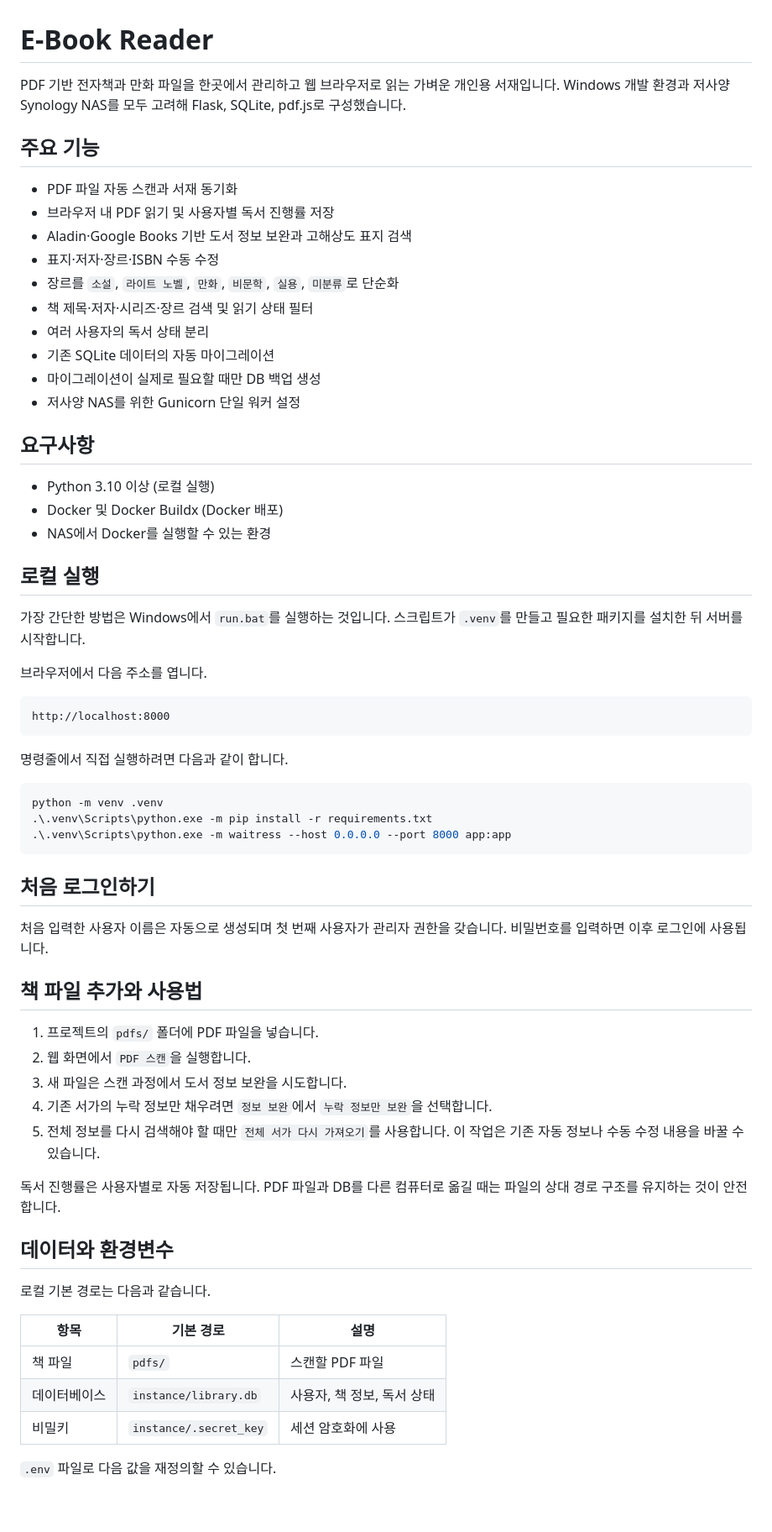
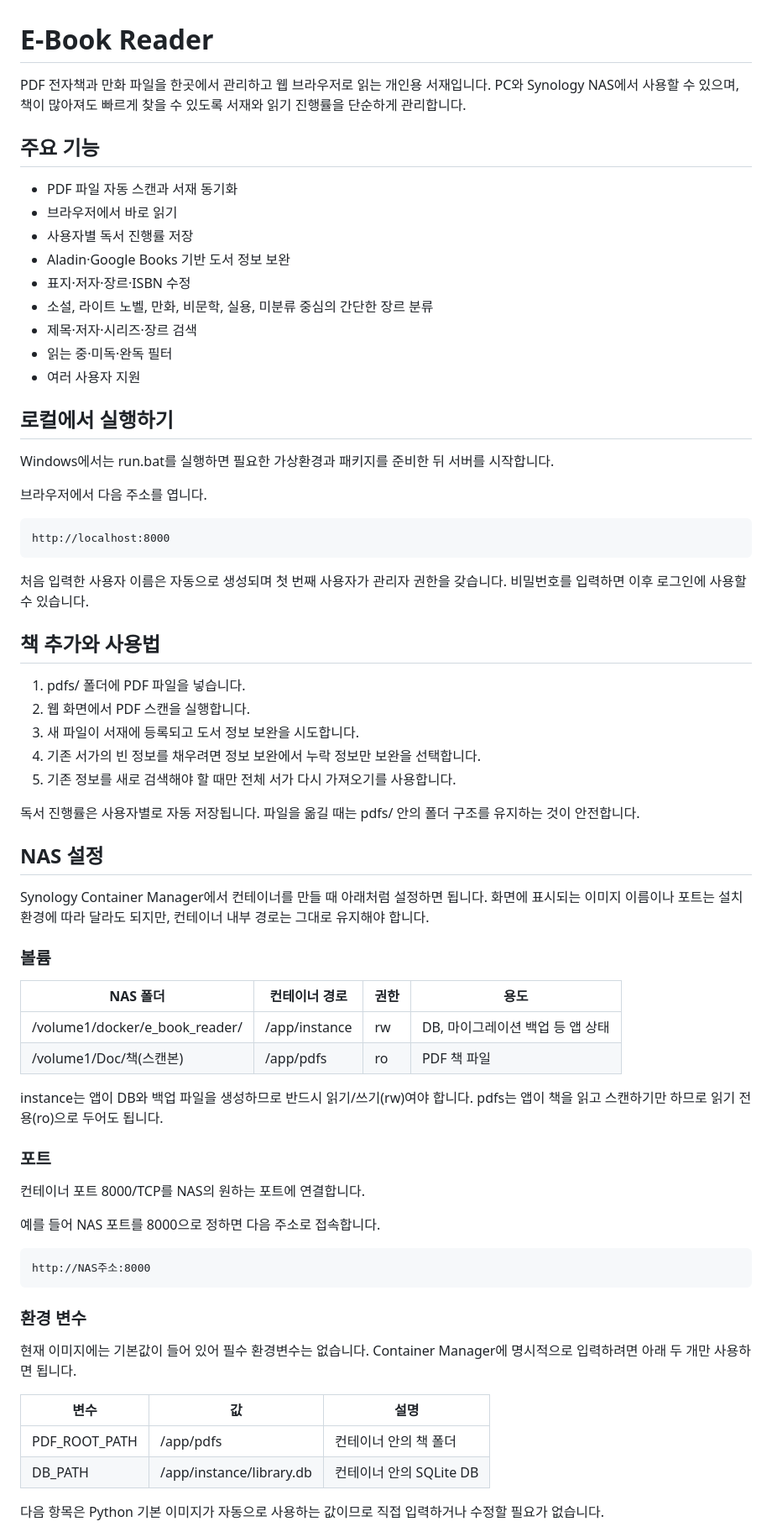
Before and after one commit to moonhole0512/pdf_e-bookReader, a Markdown page: README.md, the part around one of its changes. Shown at 84% size. Rendered like a GitHub page; blank space fills up the shorter version.

Commit message:
docs(readme): simplify user setup guide

````diff
--- a/README.md
+++ b/README.md
@@ -1,67 +1,68 @@
 # E-Book Reader
 
-PDF 기반 전자책과 만화 파일을 한곳에서 관리하고 웹 브라우저로 읽는 가벼운 개인용 서재입니다. Windows 개발 환경과 저사양 Synology NAS를 모두 고려해 Flask, SQLite, pdf.js로 구성했습니다.
+PDF 전자책과 만화 파일을 한곳에서 관리하고 웹 브라우저로 읽는 개인용 서재입니다. PC와 Synology NAS에서 사용할 수 있으며, 책이 많아져도 빠르게 찾을 수 있도록 서재와 읽기 진행률을 단순하게 관리합니다.
 
 ## 주요 기능
 
 - PDF 파일 자동 스캔과 서재 동기화
-- 브라우저 내 PDF 읽기 및 사용자별 독서 진행률 저장
-- Aladin·Google Books 기반 도서 정보 보완과 고해상도 표지 검색
-- 표지·저자·장르·ISBN 수동 수정
-- 장르를 `소설`, `라이트 노벨`, `만화`, `비문학`, `실용`, `미분류`로 단순화
-- 책 제목·저자·시리즈·장르 검색 및 읽기 상태 필터
-- 여러 사용자의 독서 상태 분리
-- 기존 SQLite 데이터의 자동 마이그레이션
-- 마이그레이션이 실제로 필요할 때만 DB 백업 생성
-- 저사양 NAS를 위한 Gunicorn 단일 워커 설정
+- 브라우저에서 바로 읽기
+- 사용자별 독서 진행률 저장
+- Aladin·Google Books 기반 도서 정보 보완
+- 표지·저자·장르·ISBN 수정
+- 소설, 라이트 노벨, 만화, 비문학, 실용, 미분류 중심의 간단한 장르 분류
+- 제목·저자·시리즈·장르 검색
+- 읽는 중·미독·완독 필터
+- 여러 사용자 지원
 
-## 요구사항
+## 로컬에서 실행하기
 
-- Python 3.10 이상 (로컬 실행)
-- Docker 및 Docker Buildx (Docker 배포)
-- NAS에서 Docker를 실행할 수 있는 환경
-
-## 로컬 실행
-
-가장 간단한 방법은 Windows에서 `run.bat`를 실행하는 것입니다. 스크립트가 `.venv`를 만들고 필요한 패키지를 설치한 뒤 서버를 시작합니다.
+Windows에서는 run.bat를 실행하면 필요한 가상환경과 패키지를 준비한 뒤 서버를 시작합니다.
 
 브라우저에서 다음 주소를 엽니다.
 
-```text
-http://localhost:8000
-```
+    http://localhost:8000
 
-명령줄에서 직접 실행하려면 다음과 같이 합니다.
+처음 입력한 사용자 이름은 자동으로 생성되며 첫 번째 사용자가 관리자 권한을 갖습니다. 비밀번호를 입력하면 이후 로그인에 사용할 수 있습니다.
 
-```powershell
-python -m venv .venv
-.\.venv\Scripts\python.exe -m pip install -r requirements.txt
-.\.venv\Scripts\python.exe -m waitress --host 0.0.0.0 --port 8000 app:app
-```
+## 책 추가와 사용법
 
-## 처음 로그인하기
+1. pdfs/ 폴더에 PDF 파일을 넣습니다.
+2. 웹 화면에서 PDF 스캔을 실행합니다.
+3. 새 파일이 서재에 등록되고 도서 정보 보완을 시도합니다.
+4. 기존 서가의 빈 정보를 채우려면 정보 보완에서 누락 정보만 보완을 선택합니다.
+5. 기존 정보를 새로 검색해야 할 때만 전체 서가 다시 가져오기를 사용합니다.
 
-처음 입력한 사용자 이름은 자동으로 생성되며 첫 번째 사용자가 관리자 권한을 갖습니다. 비밀번호를 입력하면 이후 로그인에 사용됩니다.
+독서 진행률은 사용자별로 자동 저장됩니다. 파일을 옮길 때는 pdfs/ 안의 폴더 구조를 유지하는 것이 안전합니다.
 
-## 책 파일 추가와 사용법
+## NAS 설정
 
-1. 프로젝트의 `pdfs/` 폴더에 PDF 파일을 넣습니다.
-2. 웹 화면에서 `PDF 스캔`을 실행합니다.
-3. 새 파일은 스캔 과정에서 도서 정보 보완을 시도합니다.
-4. 기존 서가의 누락 정보만 채우려면 `정보 보완`에서 `누락 정보만 보완`을 선택합니다.
-5. 전체 정보를 다시 검색해야 할 때만 `전체 서가 다시 가져오기`를 사용합니다. 이 작업은 기존 자동 정보나 수동 수정 내용을 바꿀 수 있습니다.
+Synology Container Manager에서 컨테이너를 만들 때 아래처럼 설정하면 됩니다. 화면에 표시되는 이미지 이름이나 포트는 설치 환경에 따라 달라도 되지만, 컨테이너 내부 경로는 그대로 유지해야 합니다.
 
-독서 진행률은 사용자별로 자동 저장됩니다. PDF 파일과 DB를 다른 컴퓨터로 옮길 때는 파일의 상대 경로 구조를 유지하는 것이 안전합니다.
+### 볼륨
 
-## 데이터와 환경변수
+| NAS 폴더 | 컨테이너 경로 | 권한 | 용도 |
+|---|---|---|---|
+| /volume1/docker/e_book_reader/ | /app/instance | rw | DB, 마이그레이션 백업 등 앱 상태 |
+| /volume1/Doc/책(스캔본) | /app/pdfs | ro | PDF 책 파일 |
 
-로컬 기본 경로는 다음과 같습니다.
+instance는 앱이 DB와 백업 파일을 생성하므로 반드시 읽기/쓰기(rw)여야 합니다. pdfs는 앱이 책을 읽고 스캔하기만 하므로 읽기 전용(ro)으로 두어도 됩니다.
 
-| 항목 | 기본 경로 | 설명 |
+### 포트
+
+컨테이너 포트 8000/TCP를 NAS의 원하는 포트에 연결합니다.
+
+예를 들어 NAS 포트를 8000으로 정하면 다음 주소로 접속합니다.
+
+    http://NAS주소:8000
+
+### 환경 변수
+
+현재 이미지에는 기본값이 들어 있어 필수 환경변수는 없습니다. Container Manager에 명시적으로 입력하려면 아래 두 개만 사용하면 됩니다.
+
+| 변수 | 값 | 설명 |
 |---|---|---|
-| 책 파일 | `pdfs/` | 스캔할 PDF 파일 |
-| 데이터베이스 | `instance/library.db` | 사용자, 책 정보, 독서 상태 |
-| 비밀키 | `instance/.secret_key` | 세션 암호화에 사용 |
+| PDF_ROOT_PATH | /app/pdfs | 컨테이너 안의 책 폴더 |
+| DB_PATH | /app/instance/library.db | 컨테이너 안의 SQLite DB |
 
-`.env` 파일로 다음 값을 재정의할 수 있습니다.
+다음 항목은 Python 기본 이미지가 자동으로 사용하는 값이므로 직접 입력하거나 수정할 필요가 없습니다.
 
````
Also changed, not shown: other parts of README.md (+41 -84 lines).
